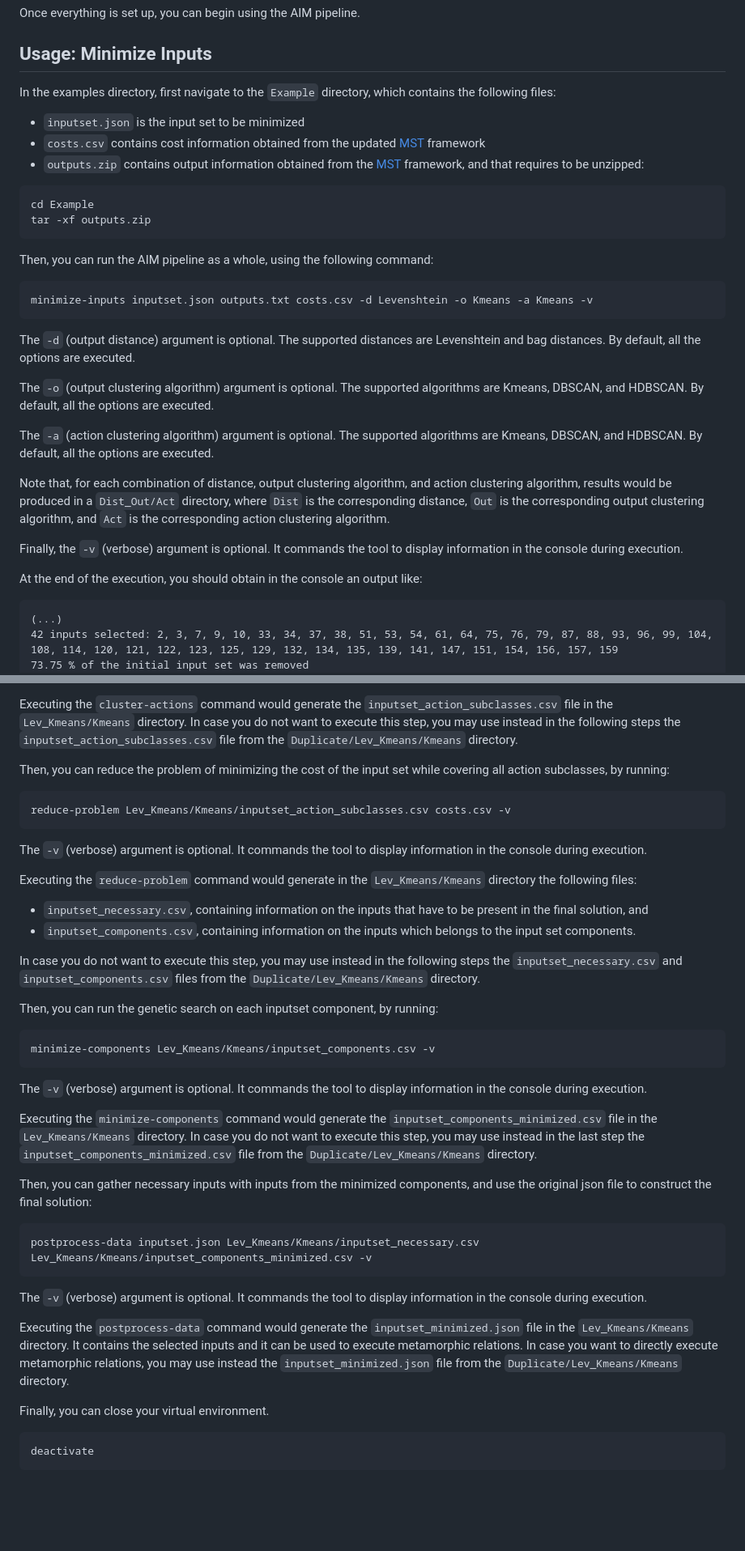
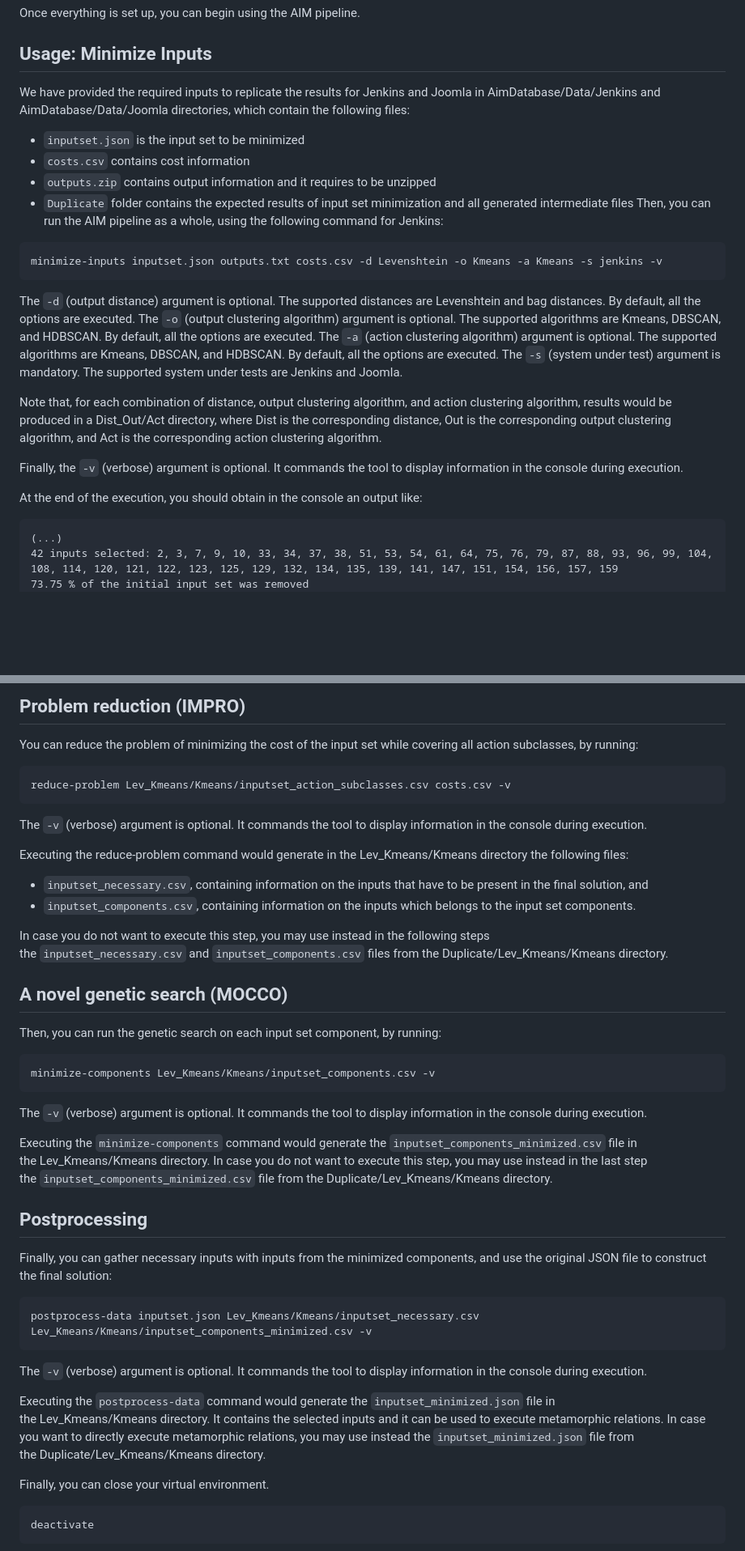
Before and after one commit to MetamorphicSecurityTesting/AIM, a Markdown page: README.md, 2 parts joined by grey strips. Shown at 81% size. Rendered like a GitHub page; blank space fills up the shorter version.

````diff
--- a/README.md
+++ b/README.md
@@ -65,38 +72,29 @@ Once everything is set up, you can begin using the AIM pipeline.
 
 ## Usage: Minimize Inputs
 
-In the examples directory, first navigate to the `Example` directory, which contains the following files:
-- `inputset.json` is the input set to be minimized
-- `costs.csv` contains cost information obtained from the updated [MST](https://github.com/MetamorphicSecurityTesting/MST) framework
-- `outputs.zip` contains output information obtained from the [MST](https://github.com/MetamorphicSecurityTesting/MST) framework, and that requires to be unzipped:
+We have provided the required inputs to replicate the results for Jenkins and Joomla in AimDatabase/Data/Jenkins and AimDatabase/Data/Joomla directories, which contain the following files:
+
+- `inputset.json` is the input set to be minimized
+- `costs.csv` contains cost information
+- `outputs.zip` contains output information and it requires to be unzipped
+- `Duplicate` folder contains the expected results of input set minimization and all generated intermediate files
+Then, you can run the AIM pipeline as a whole, using the following command for Jenkins:
+
 ```
-cd Example
-tar -xf outputs.zip
+minimize-inputs inputset.json outputs.txt costs.csv -d Levenshtein -o Kmeans -a Kmeans -s jenkins -v
 ```
 
-Then, you can run the AIM pipeline as a whole, using the following command:
-```
-minimize-inputs inputset.json outputs.txt costs.csv -d Levenshtein -o Kmeans -a Kmeans -v
-```
+The `-d` (output distance) argument is optional. The supported distances are Levenshtein and bag distances. By default, all the options are executed.
+The `-o` (output clustering algorithm) argument is optional. The supported algorithms are Kmeans, DBSCAN, and HDBSCAN. By default, all the options are executed.
+The `-a` (action clustering algorithm) argument is optional. The supported algorithms are Kmeans, DBSCAN, and HDBSCAN. By default, all the options are executed.
+The `-s` (system under test) argument is mandatory. The supported system under tests are Jenkins and Joomla.
 
-The `-d` (output distance) argument is optional.
-The supported distances are Levenshtein and bag distances.
-By default, all the options are executed.
+Note that, for each combination of distance, output clustering algorithm, and action clustering algorithm, results would be produced in a Dist_Out/Act directory, where Dist is the corresponding distance, Out is the corresponding output clustering algorithm, and Act is the corresponding action clustering algorithm.
 
-The `-o` (output clustering algorithm) argument is optional.
-The supported algorithms are Kmeans, DBSCAN, and HDBSCAN.
-By default, all the options are executed.
-
-The `-a` (action clustering algorithm) argument is optional.
-The supported algorithms are Kmeans, DBSCAN, and HDBSCAN.
-By default, all the options are executed.
-
-Note that, for each combination of distance, output clustering algorithm, and action clustering algorithm, results would be produced in a `Dist_Out/Act` directory, where `Dist` is the corresponding distance, `Out` is the corresponding output clustering algorithm, and `Act` is the corresponding action clustering algorithm.
-
-Finally, the `-v` (verbose) argument is optional.
-It commands the tool to display information in the console during execution.
+Finally, the `-v` (verbose) argument is optional. It commands the tool to display information in the console during execution.
 
 At the end of the execution, you should obtain in the console an output like:
+
 ```
 (...)
 42 inputs selected: 2, 3, 7, 9, 10, 33, 34, 37, 38, 51, 53, 54, 61, 64, 75, 76, 79, 87, 88, 93, 96, 99, 104, 108, 114, 120, 121, 122, 123, 125, 129, 132, 134, 135, 139, 141, 147, 151, 154, 156, 157, 159
@@ -208,43 +159,41 @@ It commands the tool to display information in the console during execution.
 
-Executing the `cluster-actions` command would generate the `inputset_action_subclasses.csv` file in the `Lev_Kmeans/Kmeans` directory.
-In case you do not want to execute this step, you may use instead in the following steps the `inputset_action_subclasses.csv` file from the `Duplicate/Lev_Kmeans/Kmeans` directory.
+##  Problem reduction (IMPRO)
+You can reduce the problem of minimizing the cost of the input set while covering all action subclasses, by running:
 
-Then, you can reduce the problem of minimizing the cost of the input set while covering all action subclasses, by running:
 ```
 reduce-problem Lev_Kmeans/Kmeans/inputset_action_subclasses.csv costs.csv -v
 ```
 
-The `-v` (verbose) argument is optional.
-It commands the tool to display information in the console during execution.
+The `-v` (verbose) argument is optional. It commands the tool to display information in the console during execution.
 
-Executing the `reduce-problem` command would generate in the `Lev_Kmeans/Kmeans` directory the following files:
+Executing the reduce-problem command would generate in the Lev_Kmeans/Kmeans directory the following files:
 - `inputset_necessary.csv`, containing information on the inputs that have to be present in the final solution, and
 - `inputset_components.csv`, containing information on the inputs which belongs to the input set components.
 
-In case you do not want to execute this step, you may use instead in the following steps the `inputset_necessary.csv` and `inputset_components.csv` files from the `Duplicate/Lev_Kmeans/Kmeans` directory.
+In case you do not want to execute this step, you may use instead in the following steps the `inputset_necessary.csv` and `inputset_components.csv` files from the Duplicate/Lev_Kmeans/Kmeans directory.
 
-Then, you can run the genetic search on each inputset component, by running:
+## A novel genetic search (MOCCO)
+
+Then, you can run the genetic search on each input set component, by running:
+
 ```
 minimize-components Lev_Kmeans/Kmeans/inputset_components.csv -v
 ```
+The `-v` (verbose) argument is optional. It commands the tool to display information in the console during execution.
 
-The `-v` (verbose) argument is optional.
-It commands the tool to display information in the console during execution.
+Executing the `minimize-components` command would generate the `inputset_components_minimized.csv` file in the Lev_Kmeans/Kmeans directory. In case you do not want to execute this step, you may use instead in the last step the `inputset_components_minimized.csv` file from the Duplicate/Lev_Kmeans/Kmeans directory.
 
-Executing the `minimize-components` command would generate the `inputset_components_minimized.csv` file in the `Lev_Kmeans/Kmeans` directory.
-In case you do not want to execute this step, you may use instead in the last step the `inputset_components_minimized.csv` file from the `Duplicate/Lev_Kmeans/Kmeans` directory.
 
-Then, you can gather necessary inputs with inputs from the minimized components, and use the original json file to construct the final solution:
+## Postprocessing
+
+Finally, you can gather necessary inputs with inputs from the minimized components, and use the original JSON file to construct the final solution:
 ```
 postprocess-data inputset.json Lev_Kmeans/Kmeans/inputset_necessary.csv Lev_Kmeans/Kmeans/inputset_components_minimized.csv -v
 ```
 
-The `-v` (verbose) argument is optional.
-It commands the tool to display information in the console during execution.
+The `-v` (verbose) argument is optional. It commands the tool to display information in the console during execution.
 
-Executing the `postprocess-data` command would generate the `inputset_minimized.json` file in the `Lev_Kmeans/Kmeans` directory.
-It contains the selected inputs and it can be used to execute metamorphic relations.
-In case you want to directly execute metamorphic relations, you may use instead the `inputset_minimized.json` file from the `Duplicate/Lev_Kmeans/Kmeans` directory.
+Executing the `postprocess-data` command would generate the `inputset_minimized.json` file in the Lev_Kmeans/Kmeans directory. It contains the selected inputs and it can be used to execute metamorphic relations. In case you want to directly execute metamorphic relations, you may use instead the `inputset_minimized.json` file from the Duplicate/Lev_Kmeans/Kmeans directory.
 
 Finally, you can close your virtual environment.
 ```
````
Also changed, not shown: other parts of README.md (+33 -73 lines).
